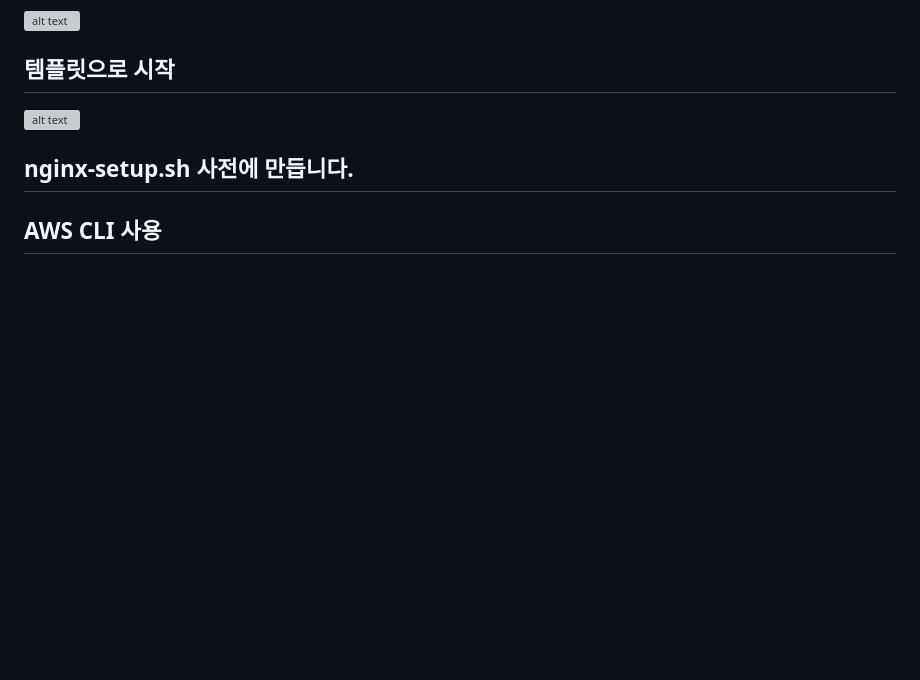
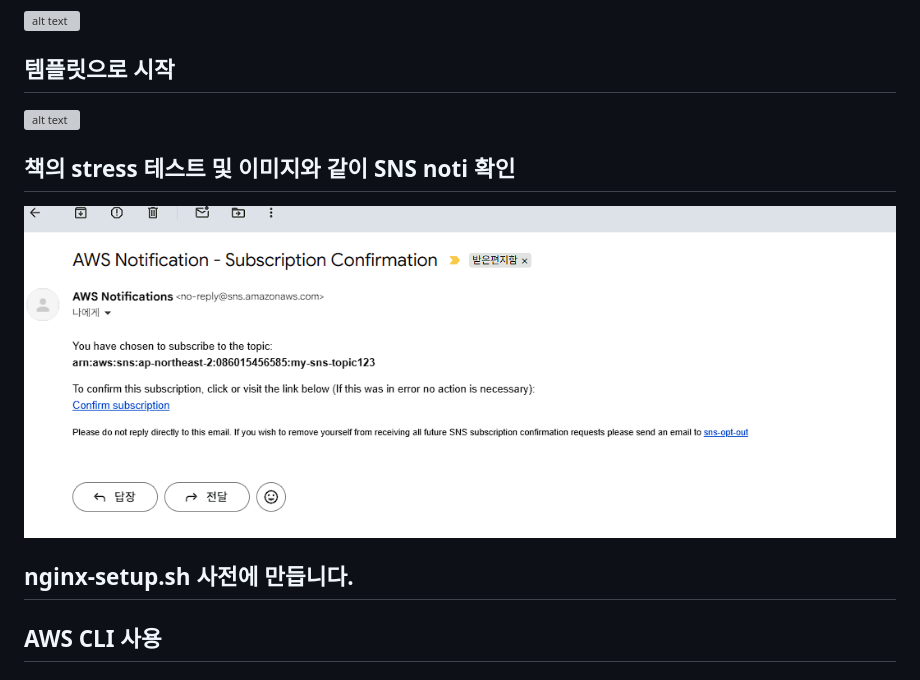
Before and after one commit to edumgt/AWS-EC2-ECS-LB, a Markdown page: README.md, the part around the change. GitHub-like rendering; pictures changed too: image-87.png (added); blank space fills up the shorter version; grey boxes are pictures that could not be loaded.

Commit message:
noti 추가

```diff
--- a/README.md
+++ b/README.md
@@ -215,7 +215,8 @@ CIDR	IP 주소 + 서브넷 마스크를 간단하게 표기하는 방식 (192.16
 ## 템플릿으로 시작
 ![alt text](image-86.png)
 
-
+## 책의 stress 테스트 및 이미지와 같이 SNS noti 확인
+![alt text](image-87.png)
 
 
 
```
